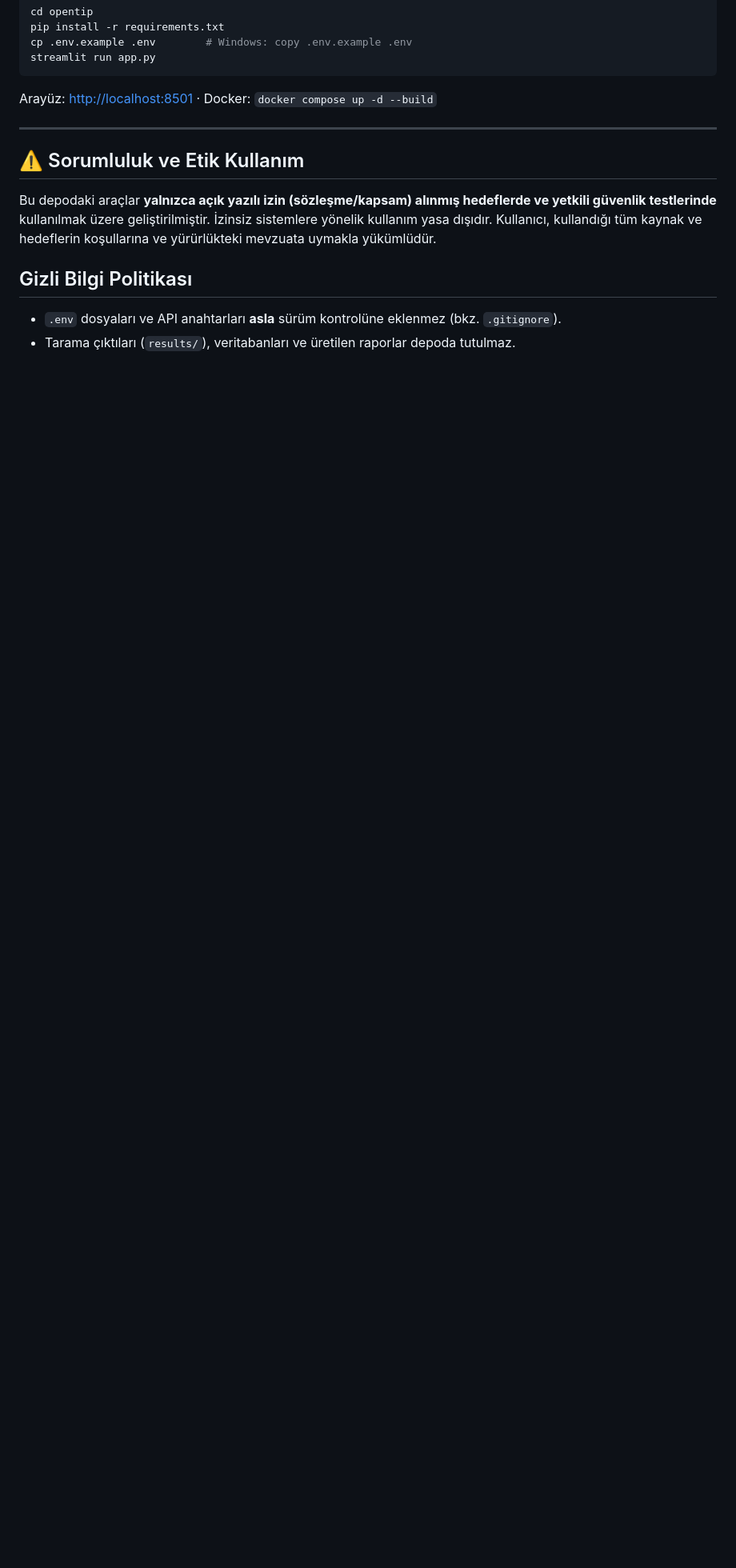
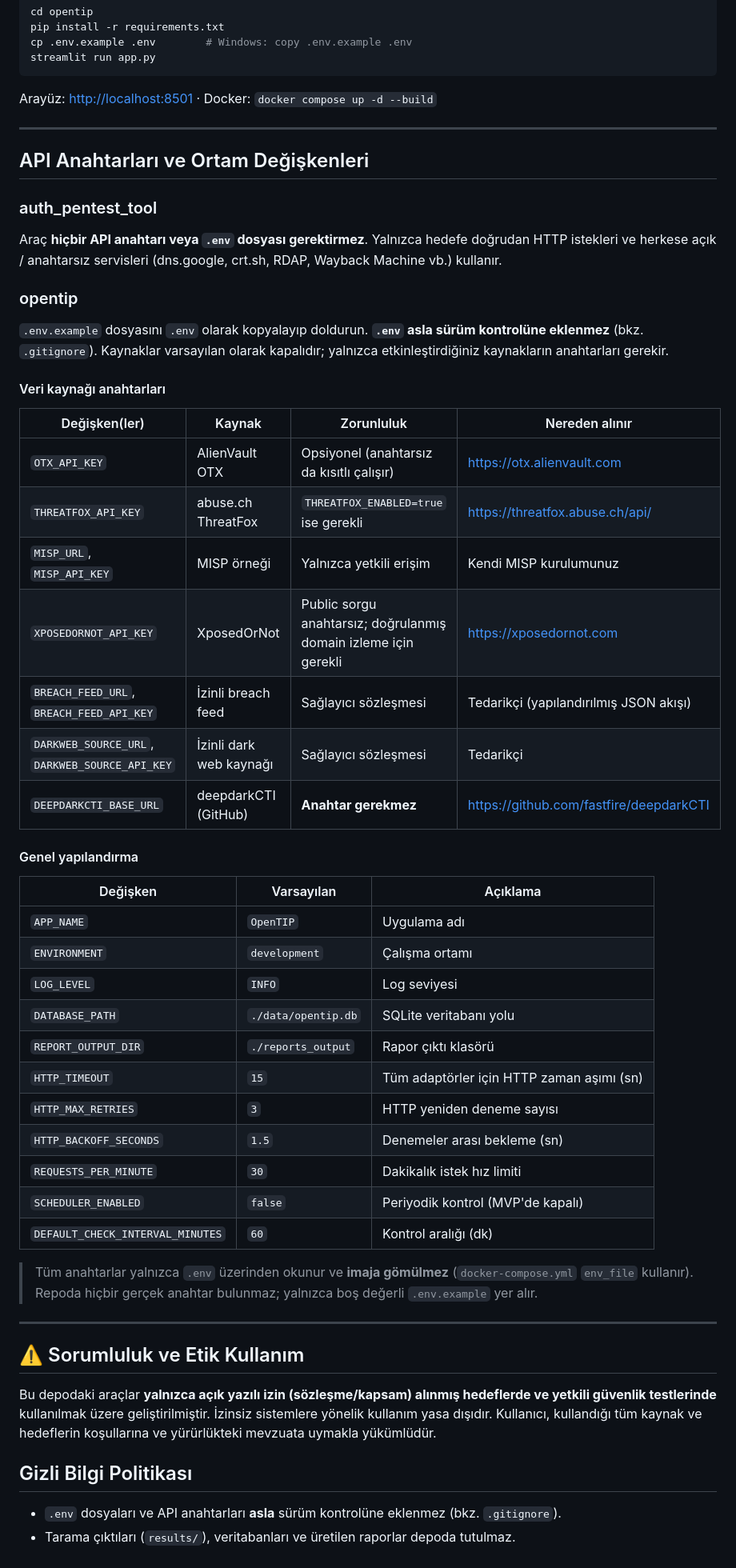
Before and after one commit to YusufMarall/m4ral, a Markdown page: README.md, the part around one of its changes. Shown at 80% size. Rendered like a GitHub page; blank space fills up the shorter version.

Commit message:
docs: README'ye Kullanilan Teknolojiler ve API Anahtarlari/Ortam Degiskenleri bolumlerini ekle

```diff
--- a/README.md
+++ b/README.md
@@ -82,6 +116,48 @@ Arayüz: <http://localhost:8501> · Docker: `docker compose up -d --build`
 
 ---
 
+## API Anahtarları ve Ortam Değişkenleri
+
+### auth_pentest_tool
+
+Araç **hiçbir API anahtarı veya `.env` dosyası gerektirmez**. Yalnızca hedefe doğrudan HTTP istekleri ve herkese açık / anahtarsız servisleri (dns.google, crt.sh, RDAP, Wayback Machine vb.) kullanır.
+
+### opentip
+
+`.env.example` dosyasını `.env` olarak kopyalayıp doldurun. **`.env` asla sürüm kontrolüne eklenmez** (bkz. `.gitignore`). Kaynaklar varsayılan olarak kapalıdır; yalnızca etkinleştirdiğiniz kaynakların anahtarları gerekir.
+
+#### Veri kaynağı anahtarları
+
+| Değişken(ler) | Kaynak | Zorunluluk | Nereden alınır |
+| --- | --- | --- | --- |
+| `OTX_API_KEY` | AlienVault OTX | Opsiyonel (anahtarsız da kısıtlı çalışır) | https://otx.alienvault.com |
+| `THREATFOX_API_KEY` | abuse.ch ThreatFox | `THREATFOX_ENABLED=true` ise gerekli | https://threatfox.abuse.ch/api/ |
+| `MISP_URL`, `MISP_API_KEY` | MISP örneği | Yalnızca yetkili erişim | Kendi MISP kurulumunuz |
+| `XPOSEDORNOT_API_KEY` | XposedOrNot | Public sorgu anahtarsız; doğrulanmış domain izleme için gerekli | https://xposedornot.com |
+| `BREACH_FEED_URL`, `BREACH_FEED_API_KEY` | İzinli breach feed | Sağlayıcı sözleşmesi | Tedarikçi (yapılandırılmış JSON akışı) |
+| `DARKWEB_SOURCE_URL`, `DARKWEB_SOURCE_API_KEY` | İzinli dark web kaynağı | Sağlayıcı sözleşmesi | Tedarikçi |
+| `DEEPDARKCTI_BASE_URL` | deepdarkCTI (GitHub) | **Anahtar gerekmez** | https://github.com/fastfire/deepdarkCTI |
+
+#### Genel yapılandırma
+
+| Değişken | Varsayılan | Açıklama |
+| --- | --- | --- |
+| `APP_NAME` | `OpenTIP` | Uygulama adı |
+| `ENVIRONMENT` | `development` | Çalışma ortamı |
+| `LOG_LEVEL` | `INFO` | Log seviyesi |
+| `DATABASE_PATH` | `./data/opentip.db` | SQLite veritabanı yolu |
+| `REPORT_OUTPUT_DIR` | `./reports_output` | Rapor çıktı klasörü |
+| `HTTP_TIMEOUT` | `15` | Tüm adaptörler için HTTP zaman aşımı (sn) |
+| `HTTP_MAX_RETRIES` | `3` | HTTP yeniden deneme sayısı |
+| `HTTP_BACKOFF_SECONDS` | `1.5` | Denemeler arası bekleme (sn) |
+| `REQUESTS_PER_MINUTE` | `30` | Dakikalık istek hız limiti |
+| `SCHEDULER_ENABLED` | `false` | Periyodik kontrol (MVP'de kapalı) |
+| `DEFAULT_CHECK_INTERVAL_MINUTES` | `60` | Kontrol aralığı (dk) |
+
+> Tüm anahtarlar yalnızca `.env` üzerinden okunur ve **imaja gömülmez** (`docker-compose.yml` `env_file` kullanır). Repoda hiçbir gerçek anahtar bulunmaz; yalnızca boş değerli `.env.example` yer alır.
+
+---
+
 ## ⚠️ Sorumluluk ve Etik Kullanım
 
 Bu depodaki araçlar **yalnızca açık yazılı izin (sözleşme/kapsam) alınmış hedeflerde ve yetkili güvenlik testlerinde** kullanılmak üzere geliştirilmiştir. İzinsiz sistemlere yönelik kullanım yasa dışıdır. Kullanıcı, kullandığı tüm kaynak ve hedeflerin koşullarına ve yürürlükteki mevzuata uymakla yükümlüdür.
```
Also changed, not shown: other parts of README.md (+34 -0 lines).
